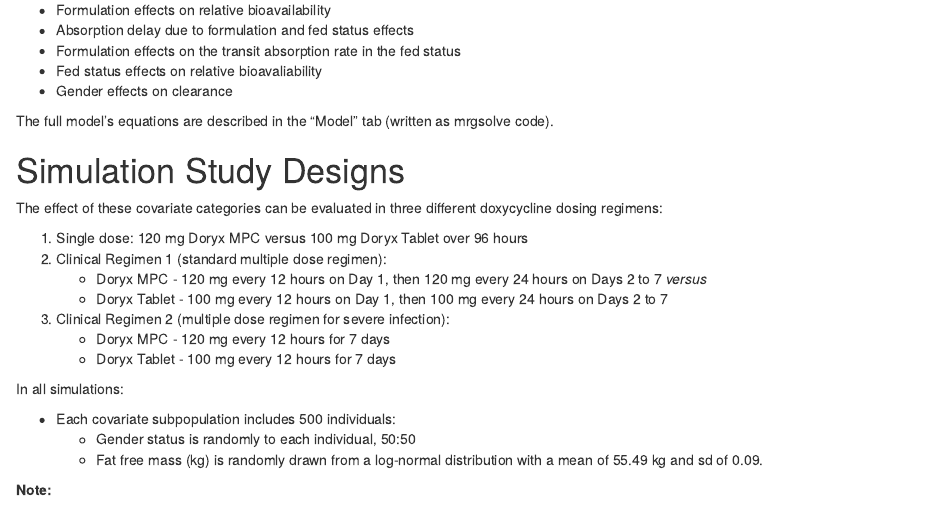
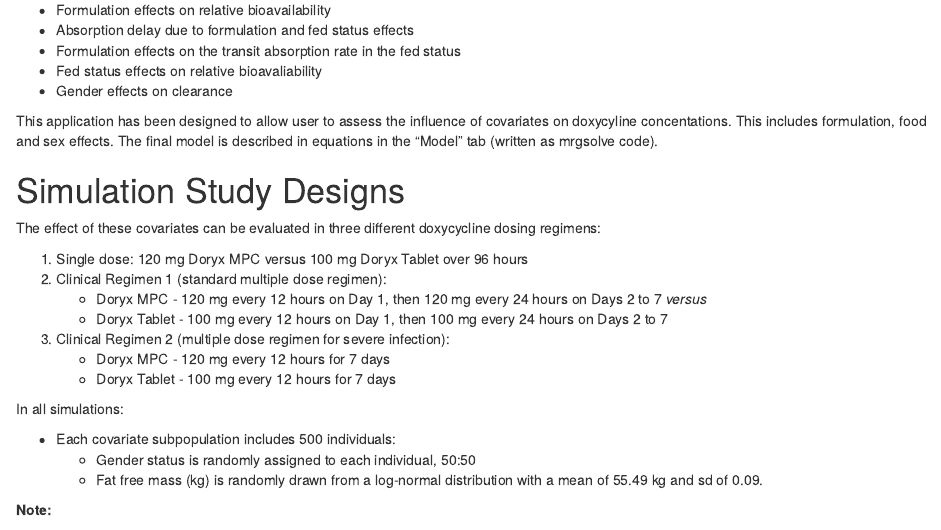
Before and after one commit to wojjy001/doxy-mayne, an R Markdown document (DoxyApp/objective.Rmd): the page in a window 1100 px wide, from 560 px down. Rendered offline with R 4.5, knitr and Pandoc, with nearby package versions.

Commit message:
update Rmd

```diff
--- a/DoxyApp/objective.Rmd
+++ b/DoxyApp/objective.Rmd
@@ -23,11 +23,11 @@
 * Fed status effects on relative bioavaliability
 * Gender effects on clearance
 
-The full model's equations are described in the "Model" tab (written as mrgsolve code).
+This application has been designed to allow user to assess the influence of covariates on doxycyline concentations. This includes formulation, food and sex effects. The final model is described in equations in the "Model" tab (written as mrgsolve code).
 
 # Simulation Study Designs
 
-The effect of these covariate categories can be evaluated in three different doxycycline dosing regimens:
+The effect of these covariates can be evaluated in three different doxycycline dosing regimens:
 
 1.  Single dose: 120 mg Doryx MPC versus 100 mg Doryx Tablet over 96 hours
 2.  Clinical Regimen 1 (standard multiple dose regimen):
@@ -40,7 +40,7 @@
 In all simulations:
 
 * Each covariate subpopulation includes 500 individuals:
-  + Gender status is randomly to each individual, 50:50
+  + Gender status is randomly assigned to each individual, 50:50
   + Fat free mass (kg) is randomly drawn from a log-normal distribution with a mean of 55.49 kg and sd of 0.09.
 
 **Note:**
```
